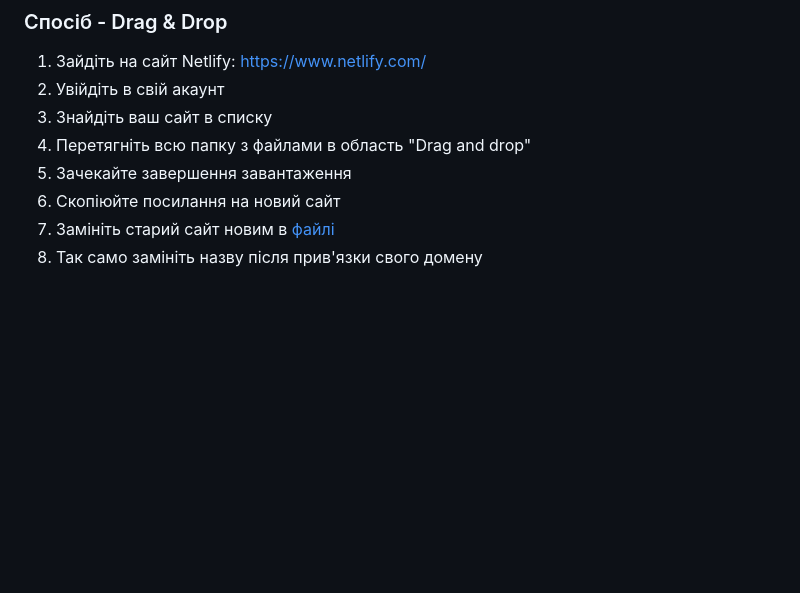
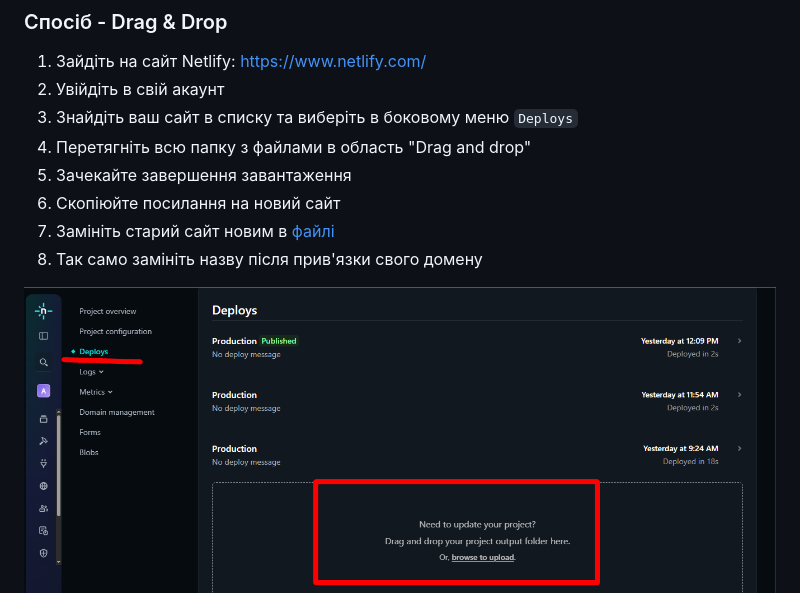
Before and after one commit to anton-kulchytskyi/uplevel, a Markdown page: README.md, the part around the change. GitHub-like rendering; pictures changed too: assets/images/readme/deploy-netlify.png (added); blank space fills up the shorter version.

```diff
--- a/README.md
+++ b/README.md
@@ -149,13 +149,14 @@ uplevel-restoration-website/
 
 1. Зайдіть на сайт Netlify: https://www.netlify.com/
 2. Увійдіть в свій акаунт
-3. Знайдіть ваш сайт в списку
+3. Знайдіть ваш сайт в списку та виберіть в боковому меню `Deploys`
 4. Перетягніть всю папку з файлами в область "Drag and drop"
 5. Зачекайте завершення завантаження
 6. Скопіюйте посилання на новий сайт
 7. Замініть старий сайт новим в [файлі](assets/js/layout.js)
 8. Так само замініть назву після прив'язки свого домену
 
+![Deploys](assets/images/readme/deploy-netlify.png)
 ![Home URL](assets/images/readme/home-url.png)
 
 ## ⚠️ Важливі поради
```
